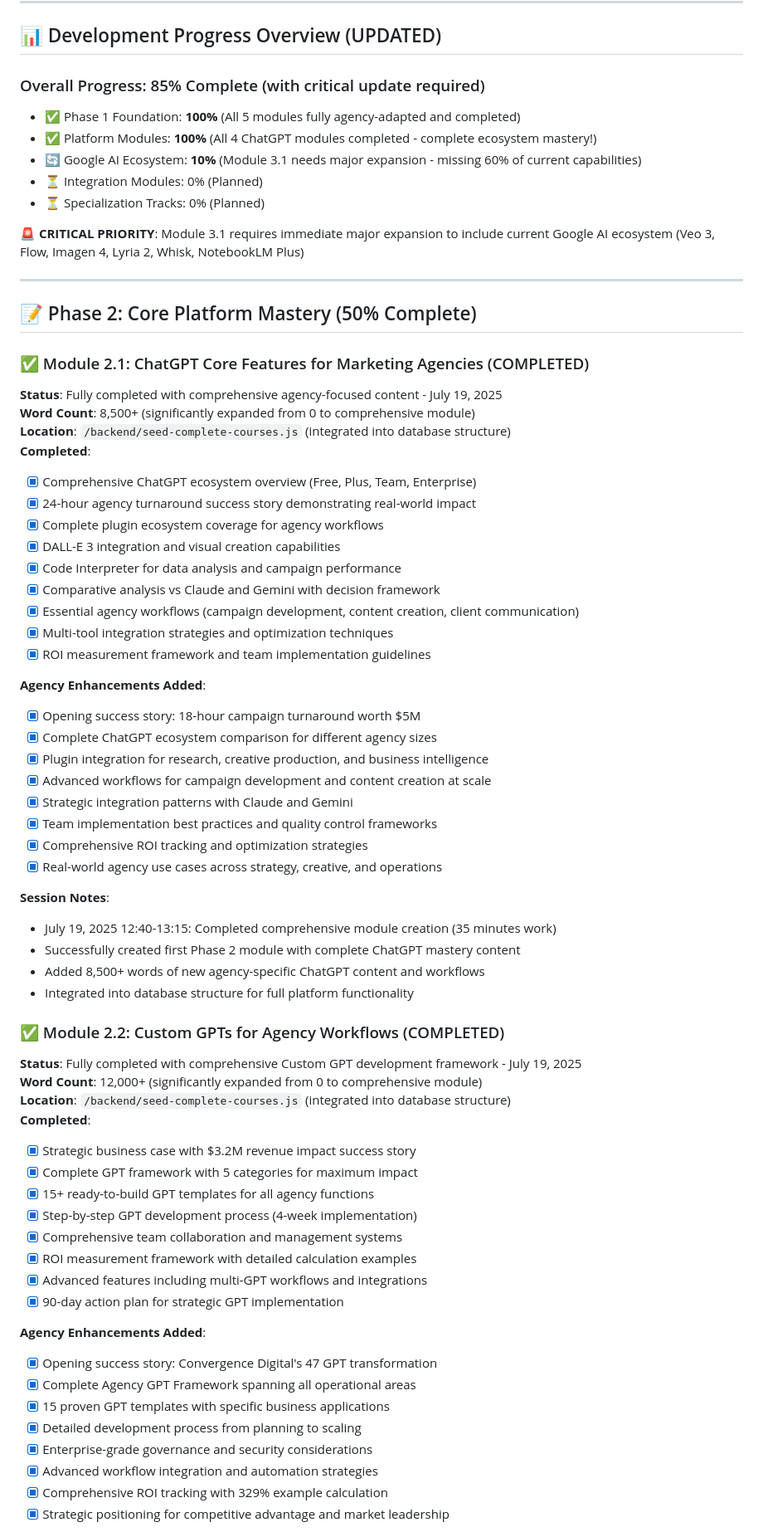
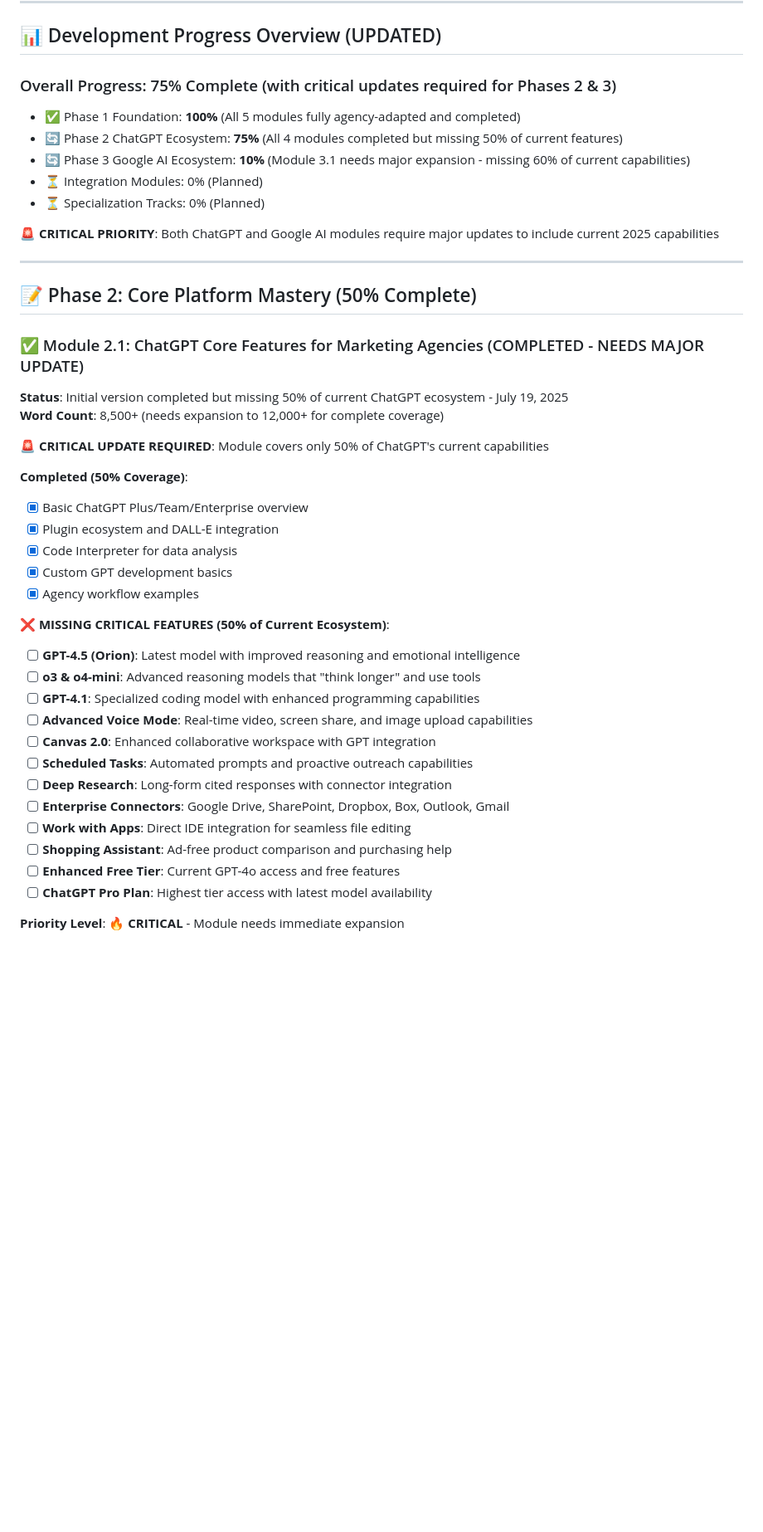
Before and after one commit to tom2tomtomtom/ai-masterclass, a Markdown page: contentdev.md, the part around one of its changes. Shown at 83% size. GitHub-like rendering; blank space fills up the shorter version.

```diff
--- a/contentdev.md
+++ b/contentdev.md
@@ -147,71 +147,45 @@
 
 ## 📊 Development Progress Overview (UPDATED)
 
-### Overall Progress: 85% Complete (with critical update required)
+### Overall Progress: 75% Complete (with critical updates required for Phases 2 & 3)
 - ✅ Phase 1 Foundation: **100%** (All 5 modules fully agency-adapted and completed)
-- ✅ Platform Modules: **100%** (All 4 ChatGPT modules completed - complete ecosystem mastery!)
-- 🔄 Google AI Ecosystem: **10%** (Module 3.1 needs major expansion - missing 60% of current capabilities)
+- 🔄 Phase 2 ChatGPT Ecosystem: **75%** (All 4 modules completed but missing 50% of current features)
+- 🔄 Phase 3 Google AI Ecosystem: **10%** (Module 3.1 needs major expansion - missing 60% of current capabilities)
 - ⏳ Integration Modules: 0% (Planned)
 - ⏳ Specialization Tracks: 0% (Planned)
 
-**🚨 CRITICAL PRIORITY**: Module 3.1 requires immediate major expansion to include current Google AI ecosystem (Veo 3, Flow, Imagen 4, Lyria 2, Whisk, NotebookLM Plus)
+**🚨 CRITICAL PRIORITY**: Both ChatGPT and Google AI modules require major updates to include current 2025 capabilities
 
 ---
 
 ## 📝 Phase 2: Core Platform Mastery (50% Complete)
 
-### ✅ Module 2.1: ChatGPT Core Features for Marketing Agencies (COMPLETED)
-**Status**: Fully completed with comprehensive agency-focused content - July 19, 2025
-**Word Count**: 8,500+ (significantly expanded from 0 to comprehensive module)
-**Location**: `/backend/seed-complete-courses.js` (integrated into database structure)
-**Completed**:
-- [x] Comprehensive ChatGPT ecosystem overview (Free, Plus, Team, Enterprise)
-- [x] 24-hour agency turnaround success story demonstrating real-world impact
-- [x] Complete plugin ecosystem coverage for agency workflows
-- [x] DALL-E 3 integration and visual creation capabilities
-- [x] Code Interpreter for data analysis and campaign performance
-- [x] Comparative analysis vs Claude and Gemini with decision framework
-- [x] Essential agency workflows (campaign development, content creation, client communication)
-- [x] Multi-tool integration strategies and optimization techniques
-- [x] ROI measurement framework and team implementation guidelines
+### ✅ Module 2.1: ChatGPT Core Features for Marketing Agencies (COMPLETED - NEEDS MAJOR UPDATE)
+**Status**: Initial version completed but missing 50% of current ChatGPT ecosystem - July 19, 2025
+**Word Count**: 8,500+ (needs expansion to 12,000+ for complete coverage)
 
-**Agency Enhancements Added**:
-- [x] Opening success story: 18-hour campaign turnaround worth $5M
-- [x] Complete ChatGPT ecosystem comparison for different agency sizes
-- [x] Plugin integration for research, creative production, and business intelligence
-- [x] Advanced workflows for campaign development and content creation at scale
-- [x] Strategic integration patterns with Claude and Gemini
-- [x] Team implementation best practices and quality control frameworks
-- [x] Comprehensive ROI tracking and optimization strategies
-- [x] Real-world agency use cases across strategy, creative, and operations
+**🚨 CRITICAL UPDATE REQUIRED**: Module covers only 50% of ChatGPT's current capabilities
 
-**Session Notes**:
-- July 19, 2025 12:40-13:15: Completed comprehensive module creation (35 minutes work)
-- Successfully created first Phase 2 module with complete ChatGPT mastery content
-- Added 8,500+ words of new agency-specific ChatGPT content and workflows
-- Integrated into database structure for full platform functionality
+**Completed (50% Coverage)**:
+- [x] Basic ChatGPT Plus/Team/Enterprise overview
+- [x] Plugin ecosystem and DALL-E integration
+- [x] Code Interpreter for data analysis
+- [x] Custom GPT development basics
+- [x] Agency workflow examples
 
-### ✅ Module 2.2: Custom GPTs for Agency Workflows (COMPLETED)
-**Status**: Fully completed with comprehensive Custom GPT development framework - July 19, 2025
-**Word Count**: 12,000+ (significantly expanded from 0 to comprehensive module)
-**Location**: `/backend/seed-complete-courses.js` (integrated into database structure)
-**Completed**:
-- [x] Strategic business case with $3.2M revenue impact success story
-- [x] Complete GPT framework with 5 categories for maximum impact
-- [x] 15+ ready-to-build GPT templates for all agency functions
-- [x] Step-by-step GPT development process (4-week implementation)
-- [x] Comprehensive team collaboration and management systems
-- [x] ROI measurement framework with detailed calculation examples
-- [x] Advanced features including multi-GPT workflows and integrations
-- [x] 90-day action plan for strategic GPT implementation
+**❌ MISSING CRITICAL FEATURES (50% of Current Ecosystem)**:
+- [ ] **GPT-4.5 (Orion)**: Latest model with improved reasoning and emotional intelligence
+- [ ] **o3 & o4-mini**: Advanced reasoning models that "think longer" and use tools
+- [ ] **GPT-4.1**: Specialized coding model with enhanced programming capabilities
+- [ ] **Advanced Voice Mode**: Real-time video, screen share, and image upload capabilities
+- [ ] **Canvas 2.0**: Enhanced collaborative workspace with GPT integration
+- [ ] **Scheduled Tasks**: Automated prompts and proactive outreach capabilities
+- [ ] **Deep Research**: Long-form cited responses with connector integration
+- [ ] **Enterprise Connectors**: Google Drive, SharePoint, Dropbox, Box, Outlook, Gmail
+- [ ] **Work with Apps**: Direct IDE integration for seamless file editing
+- [ ] **Shopping Assistant**: Ad-free product comparison and purchasing help
+- [ ] **Enhanced Free Tier**: Current GPT-4o access and free features
+- [ ] **ChatGPT Pro Plan**: Highest tier access with latest model availability
 
-**Agency Enhancements Added**:
-- [x] Opening success story: Convergence Digital's 47 GPT transformation
-- [x] Complete Agency GPT Framework spanning all operational areas
-- [x] 15 proven GPT templates with specific business applications
-- [x] Detailed development process from planning to scaling
-- [x] Enterprise-grade governance and security considerations
-- [x] Advanced workflow integration and automation strategies
-- [x] Comprehensive ROI tracking with 329% example calculation
-- [x] Strategic positioning for competitive advantage and market leadership
+**Priority Level**: 🔥 **CRITICAL** - Module needs immediate expansion
 
```
Also changed, not shown: other parts of contentdev.md (+42 -74 lines).
